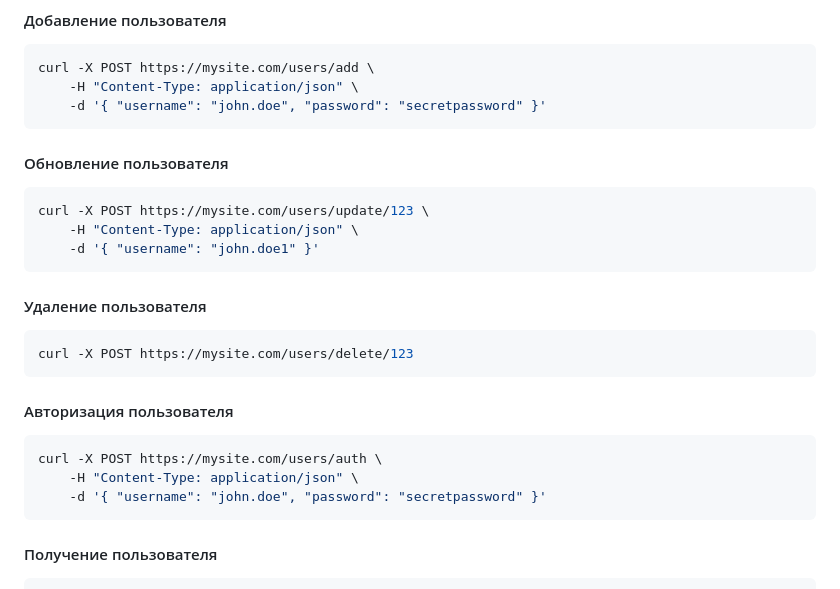
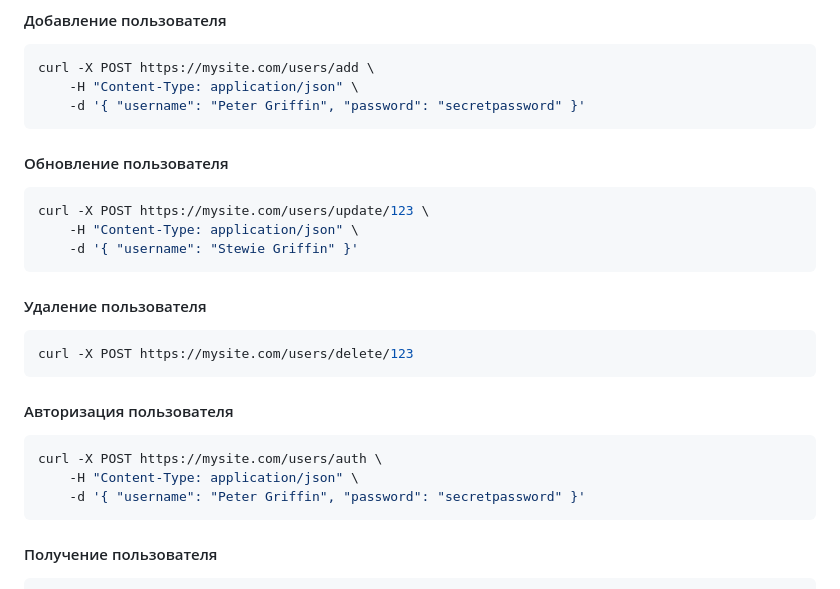
Before and after one commit to waltalgg/test-li, a Markdown page: readme.md, the part around the change. Drawn GitHub-style.

Commit message:
Подправлен readme.md

````diff
--- a/readme.md
+++ b/readme.md
@@ -105,13 +105,13 @@
 ```php
 curl -X POST https://mysite.com/users/add \
     -H "Content-Type: application/json" \
-    -d '{ "username": "john.doe", "password": "secretpassword" }'
+    -d '{ "username": "Peter Griffin", "password": "secretpassword" }'
 ```
 #### Обновление пользователя
 ```php
 curl -X POST https://mysite.com/users/update/123 \
     -H "Content-Type: application/json" \
-    -d '{ "username": "john.doe1" }'
+    -d '{ "username": "Stewie Griffin" }'
 ```
 #### Удаление пользователя
 ```php
@@ -121,7 +121,7 @@ curl -X POST https://mysite.com/users/delete/123
 ```php
 curl -X POST https://mysite.com/users/auth \
     -H "Content-Type: application/json" \
-    -d '{ "username": "john.doe", "password": "secretpassword" }'
+    -d '{ "username": "Peter Griffin", "password": "secretpassword" }'
 ```
 #### Получение пользователя
 ```php
````
